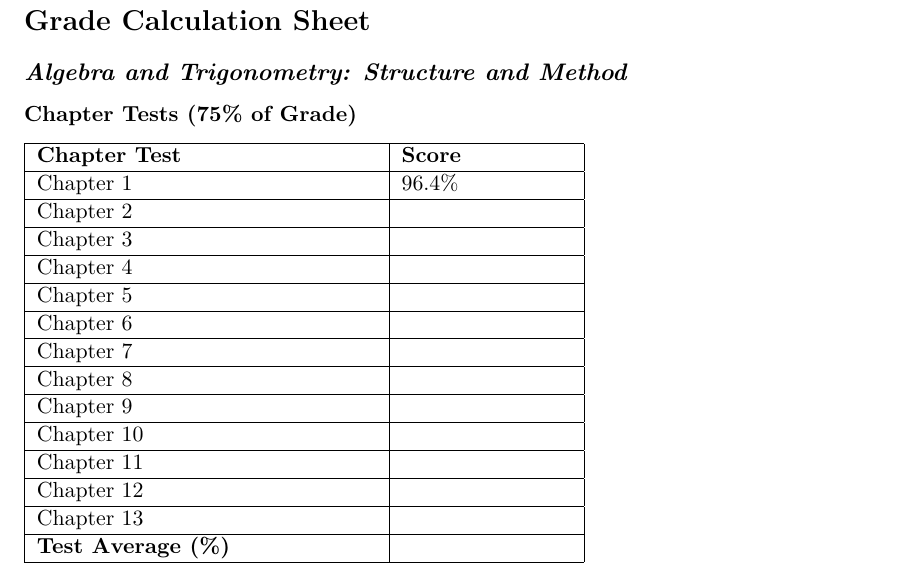
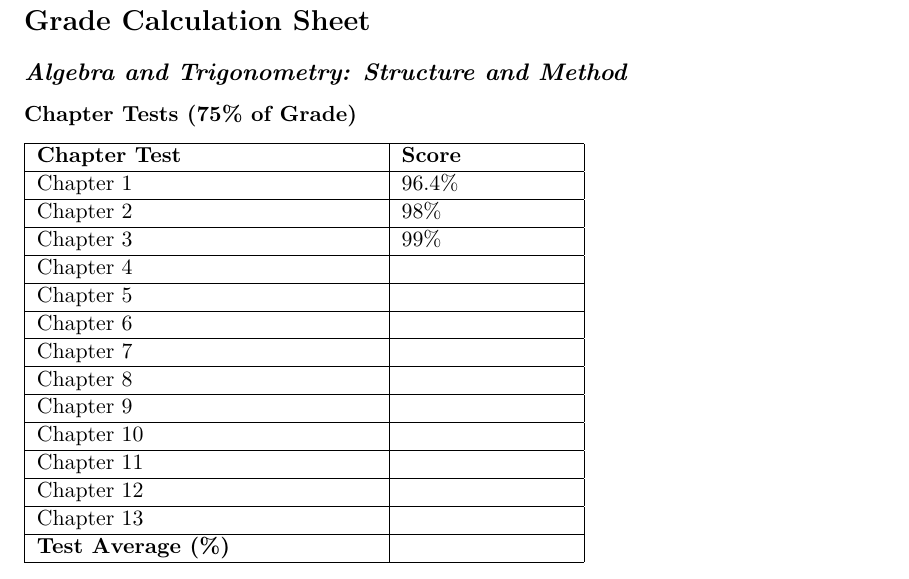
Before and after one commit to KrishOnGH/Krish_Algebra2-Precalc_Latex, a LaTeX document (Syllabus.tex): part of page 3 of 4, cut so that both start at the same text. Compiled offline with pdfLaTeX.

Commit message:
Added grades for exam 2 and 3

```diff
--- a/Syllabus.tex
+++ b/Syllabus.tex
@@ -99,8 +99,8 @@
 \textbf{Chapter Test} & \textbf{Score} \\
 \hline
 Chapter 1 & 96.4\% \\ \hline
-Chapter 2 & \\ \hline
-Chapter 3 & \\ \hline
+Chapter 2 & 98\% \\ \hline
+Chapter 3 & 99\% \\ \hline
 Chapter 4 & \\ \hline
 Chapter 5 & \\ \hline
 Chapter 6 & \\ \hline
```
Also changed, not shown: Syllabus.pdf, Unit Assignments and Assessments/Algebra 2 Chapter 2/Assessment-Scan-Graded.pdf (added), Unit Assignments and Assessments/Algebra 2 Chapter 3/Assessment-Taken -Graded.pdf (added).
